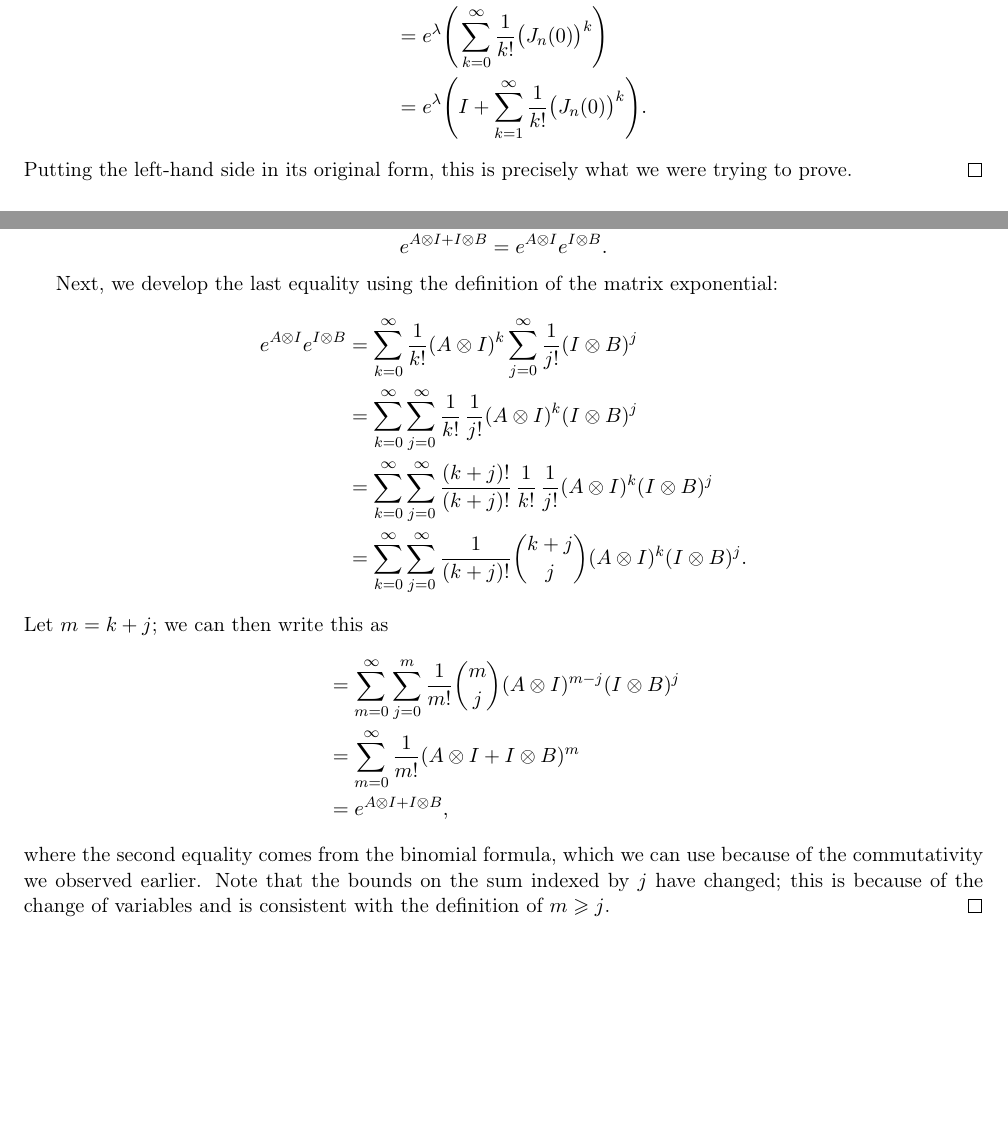
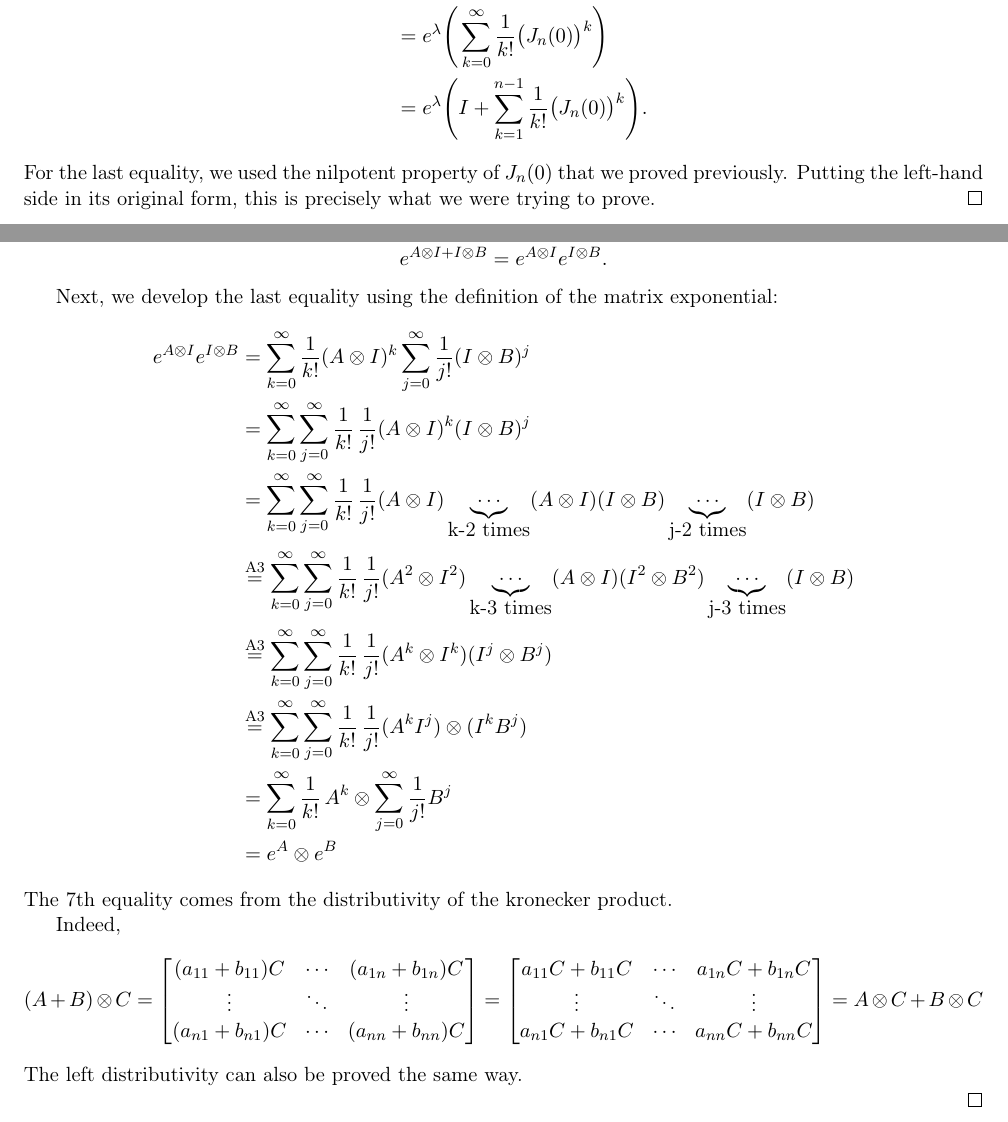
Before and after one commit to Peiffap/linma2380-homework, a LaTeX problem sheet (homework1/[LINMA2380] - Homework 1 - Group 02.tex): two parts of pages 8 and 9 of 9, joined at a grey line, cut so that both start at the same text, the shorter picture padded with empty space. Compiled offline with pdfLaTeX.

Commit message:
HW1 - B5 - correction/completion of the proof

```diff
--- a/homework1/[LINMA2380] - Homework 1 - Group 02.tex
+++ b/homework1/[LINMA2380] - Homework 1 - Group 02.tex
@@ -2,6 +2,7 @@
 \usepackage[a4paper,left=1.5cm,right=1.5cm,top=1.5cm,bottom=1.5cm]{geometry}
 \usepackage{fancyhdr}
 \usepackage{mleftright}
+\usepackage{verbatim}
 \renewcommand{\headrulewidth}{1pt}
 \fancyhead[C]{\textsc{[LINMA2380] --- Homework 1}}
 \fancyhead[L]{12 October 2020}
@@ -606,8 +607,9 @@ If we develop the last right-hand side and use the Taylor series expansion of th
     e^{J_n(0)}e^{\lambda I}&=\sum_{j=0}^{\infty}\frac{1}{j!}(\lambda I)^j\Bigg(\sum_{k=0}^{\infty}\frac{1}{k!}\big(J_n(0)\big)^k\Bigg)\\
     &=I\sum_{j=0}^{\infty}\frac{1}{j!}\lambda ^j\sum_{k=0}^{\infty}\frac{1}{k!}\big(J_n(0)\big)^k\\
     &=e^{\lambda}\Bigg(\sum_{k=0}^{\infty}\frac{1}{k!}\big(J_n(0)\big)^k\Bigg)\\
-    &=e^{\lambda}\Bigg(I+\sum_{k=1}^{\infty}\frac{1}{k!}\big(J_n(0)\big)^k\Bigg).
+    &=e^{\lambda}\Bigg(I+\sum_{k=1}^{n-1}\frac{1}{k!}\big(J_n(0)\big)^k\Bigg).
 \end{align*}
+For the last equality, we used the nilpotent property of $J_n(0)$ that we proved previously.
 Putting the left-hand side in its original form, this is precisely what we were trying to prove.
 \end{proof}
 
@@ -632,6 +634,33 @@ Next, we develop the last equality using the definition of the matrix exponentia
 \begin{align*}
     e^{A\kp I}e^{I\kp B}&=\sum_{k=0}^{\infty}\frac{1}{k!}(A\kp I)^k \sum_{j=0}^{\infty}\frac{1}{j!}(I\kp B)^j\\
     &=\sum_{k=0}^{\infty}\sum_{j=0}^{\infty}\frac{1}{k!}\,\frac{1}{j!}(A\kp I)^k (I\kp B)^j\\
+    &=\sum_{k=0}^{\infty}\sum_{j=0}^{\infty}\frac{1}{k!}\,\frac{1}{j!}(A\kp I)\underbrace{\cdots}_{\mbox{k-2 times}} (A\kp I)(I\kp B)\underbrace{\cdots}_{\mbox{j-2 times}}(I\kp B)\\
+    &\overset{\textnormal{A3}}{=} \sum_{k=0}^{\infty}\sum_{j=0}^{\infty}\frac{1}{k!}\,\frac{1}{j!}(A^2\kp I^2)\underbrace{\cdots}_{\mbox{k-3 times}} (A\kp I)(I^2\kp B^2)\underbrace{\cdots}_{\mbox{j-3 times}}(I\kp B)\\
+    &\overset{\textnormal{A3}}{=} \sum_{k=0}^{\infty}\sum_{j=0}^{\infty}\frac{1}{k!}\,\frac{1}{j!}(A^k\kp I^k) (I^j\kp B^j)\\
+    &\overset{\textnormal{A3}}{=} \sum_{k=0}^{\infty}\sum_{j=0}^{\infty}\frac{1}{k!}\,\frac{1}{j!}(A^kI^j)\kp (I^k B^j)\\
+        &= \sum_{k=0}^{\infty}\frac{1}{k!}\,A^k\kp\sum_{j=0}^{\infty}\frac{1}{j!} B^j\\
+        &= e^A\kp e^B
+\end{align*}
+The 7th equality comes from the distributivity of the kronecker product.
+
+Indeed,
+\[(A+B)\kp C = \begin{bmatrix}
+(a_{11}+b_{11} )C &\cdots& (a_{1n}+b_{1n})C\\
+\vdots & \ddots & \vdots\\
+(a_{n1}+b_{n1}) C &\cdots & (a_{nn}+b_{nn})C\\
+\end{bmatrix} = \begin{bmatrix}
+a_{11}C+b_{11}C &\cdots& a_{1n}C+b_{1n}C\\
+\vdots & \ddots & \vdots\\
+a_{n1}C+b_{n1} C &\cdots & a_{nn}C+b_{nn}C\\
+\end{bmatrix} = A\kp C + B\kp C
+\]
+The left distributivity can also be proved the same way.
+
+\begin{comment}
+I wrote a simpler proof but if you want to keep this one, uncomment it :)
+\begin{align*}
+    e^{A\kp I}e^{I\kp B}&=\sum_{k=0}^{\infty}\frac{1}{k!}(A\kp I)^k \sum_{j=0}^{\infty}\frac{1}{j!}(I\kp B)^j\\
+    &=\sum_{k=0}^{\infty}\sum_{j=0}^{\infty}\frac{1}{k!}\,\frac{1}{j!}(A\kp I)^k (I\kp B)^j\\
     &=\sum_{k=0}^{\infty}\sum_{j=0}^{\infty}\frac{(k+j)!}{(k+j)!}\,\frac{1}{k!}\,\frac{1}{j!}(A\kp I)^k (I\kp B)^j\\
     &=\sum_{k=0}^{\infty}\sum_{j=0}^{\infty}\frac{1}{(k+j)!}\binom{k+j}{j}(A\kp I)^k (I\kp B)^j.
 \end{align*}
@@ -643,5 +672,9 @@ Let $m=k+j$; we can then write this as
 \end{align*}
 where the second equality comes from the binomial formula, which we can use because of the commutativity we observed earlier.
 Note that the bounds on the sum indexed by \(j\) have changed; this is because of the change of variables and is consistent with the definition of \(m \geqslant j\).
+
+\end{comment}
 \end{proof}
+
+
 \end{document}
```
Also changed, not shown: homework1/[LINMA2380] - Homework 1 - Group 02.pdf, homework1/[LINMA2380] - Homework 1 - Group 02.tex (2 more changed lines).
